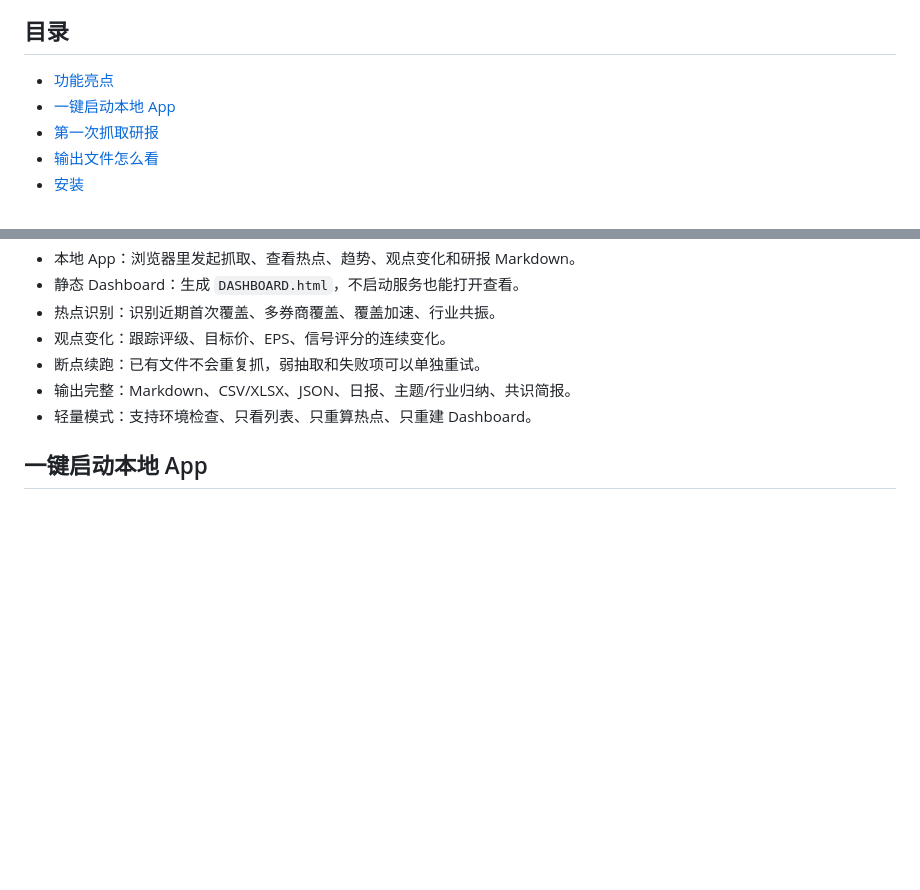
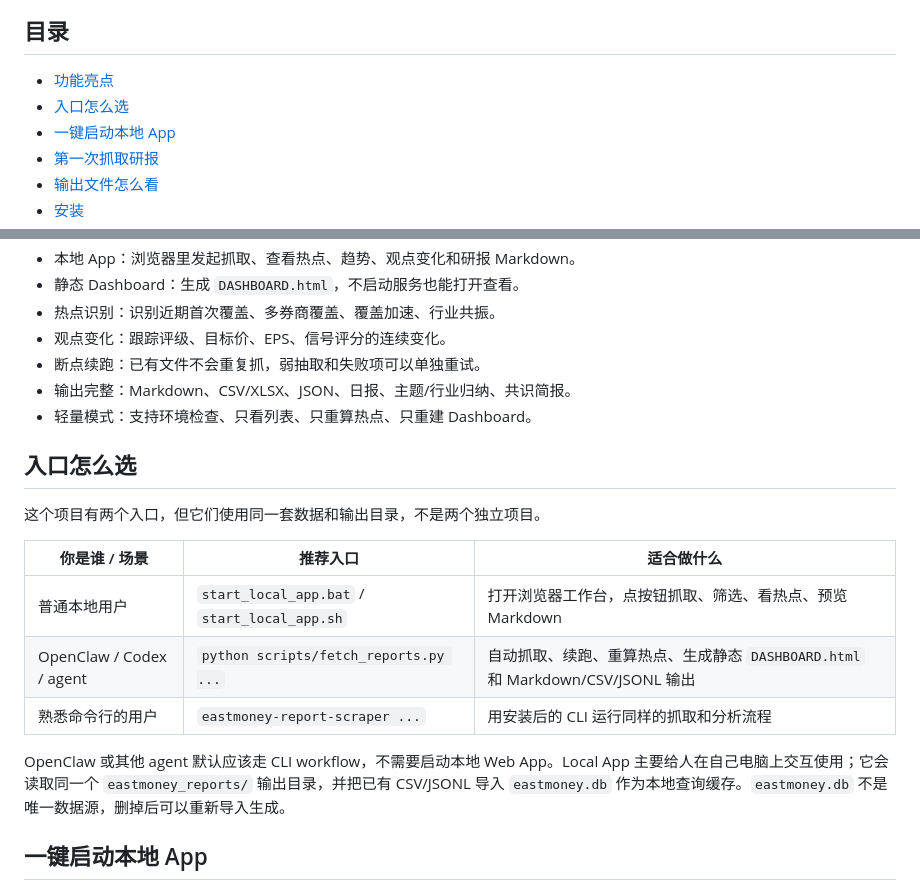
Before and after one commit to GitPupil/eastmoney-report-scraper, a Markdown page: README.md, 2 parts joined by grey strips. Drawn GitHub-style; blank space fills up the shorter version.

Commit message:
Clarify OpenClaw and local app entrypoints

```diff
--- a/README.md
+++ b/README.md
@@ -15,6 +15,7 @@
 ## 目录
 
 - [功能亮点](#功能亮点)
+- [入口怎么选](#入口怎么选)
 - [一键启动本地 App](#一键启动本地-app)
 - [第一次抓取研报](#第一次抓取研报)
 - [输出文件怎么看](#输出文件怎么看)
@@ -38,6 +39,18 @@
 - 断点续跑：已有文件不会重复抓，弱抽取和失败项可以单独重试。
 - 输出完整：Markdown、CSV/XLSX、JSON、日报、主题/行业归纳、共识简报。
 - 轻量模式：支持环境检查、只看列表、只重算热点、只重建 Dashboard。
+
+## 入口怎么选
+
+这个项目有两个入口，但它们使用同一套数据和输出目录，不是两个独立项目。
+
+| 你是谁 / 场景 | 推荐入口 | 适合做什么 |
+|---|---|---|
+| 普通本地用户 | `start_local_app.bat` / `start_local_app.sh` | 打开浏览器工作台，点按钮抓取、筛选、看热点、预览 Markdown |
+| OpenClaw / Codex / agent | `python scripts/fetch_reports.py ...` | 自动抓取、续跑、重算热点、生成静态 `DASHBOARD.html` 和 Markdown/CSV/JSONL 输出 |
+| 熟悉命令行的用户 | `eastmoney-report-scraper ...` | 用安装后的 CLI 运行同样的抓取和分析流程 |
+
+OpenClaw 或其他 agent 默认应该走 CLI workflow，不需要启动本地 Web App。Local App 主要给人在自己电脑上交互使用；它会读取同一个 `eastmoney_reports/` 输出目录，并把已有 CSV/JSONL 导入 `eastmoney.db` 作为本地查询缓存。`eastmoney.db` 不是唯一数据源，删掉后可以重新导入生成。
 
 ## 一键启动本地 App
 
```
Also changed, not shown: README.en.md (+12 -0 lines), SKILL.md (+18 -0 lines).
